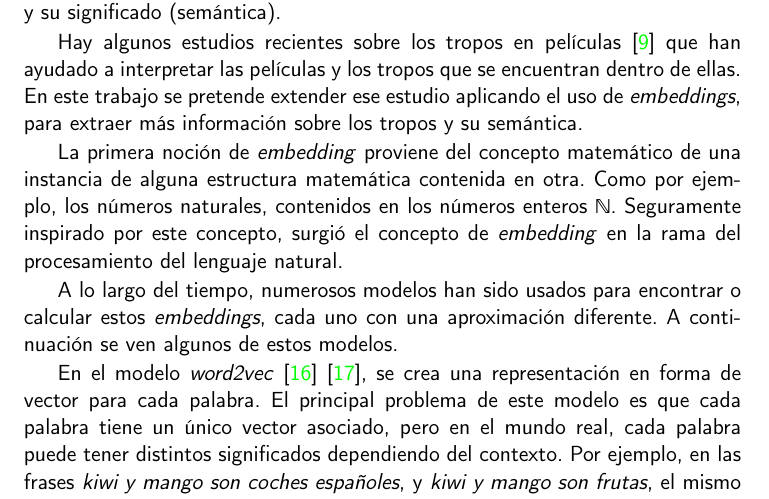
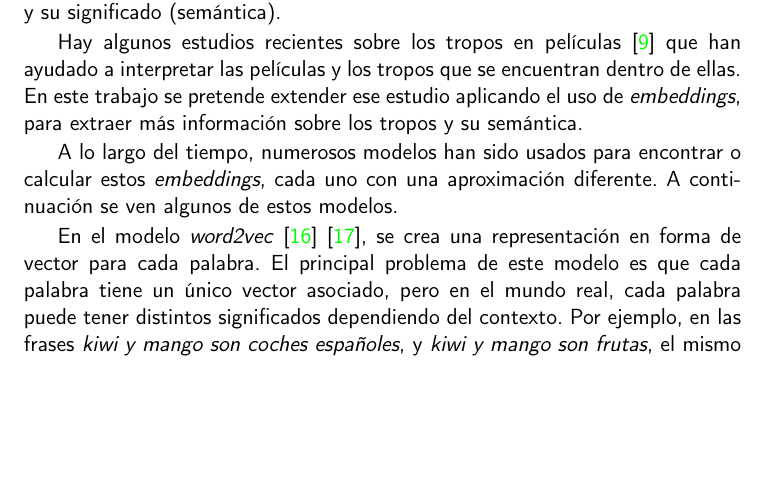
Before and after one commit to antoniogamiz/tfg, a LaTeX book (doc/proyecto.tex, which reads doc/secciones/03_estado_del_arte.tex): part of page 21 of 41, cut so that both start at the same text, the shorter picture padded with empty space. Compiled offline with pdfLaTeX.

Commit message:
refactor(documentation): :fire: delete paragraph that was not important

```diff
--- a/doc/secciones/03_estado_del_arte.tex
+++ b/doc/secciones/03_estado_del_arte.tex
@@ -9,11 +9,6 @@ de los signos o elementos de una película y su significado (semántica).
 Hay algunos estudios recientes sobre los tropos en películas \cite{garcia2018overview} que han ayudado a interpretar las
 películas y los tropos que se encuentran dentro de ellas. En este trabajo se pretende extender ese estudio aplicando el uso
 de \emph{embeddings}, para extraer más información sobre los tropos y su semántica.
-
-La primera noción de \textit{embedding} proviene del concepto matemático de una instancia de alguna
-estructura matemática contenida en otra. Como por ejemplo, los números naturales, contenidos en los números enteros
-$\mathbb{N}$. Seguramente inspirado por este concepto, surgió el concepto de \textit{embedding} en la rama del procesamiento
-del lenguaje natural.
 
 A lo largo del tiempo, numerosos modelos han sido usados para encontrar o calcular estos \textit{embeddings}, cada uno
 con una aproximación diferente. A continuación se ven algunos de estos modelos.
```
